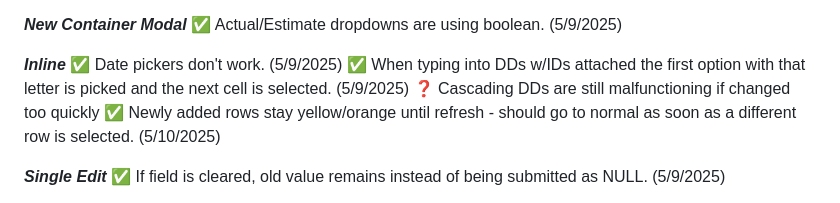
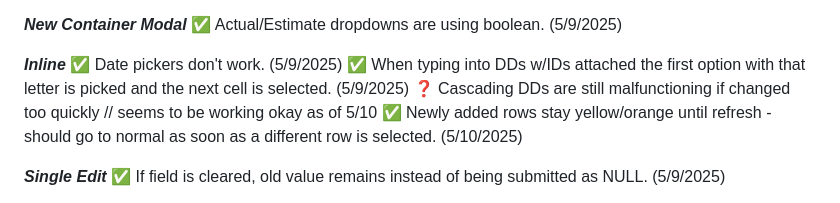
Before and after one commit to caseyquintin/DataEntryAPI, a Markdown page: README.md, the part around the change. GitHub-like rendering.

Commit message:
Update README to reflect the status of cascading dropdowns functionality

```diff
--- a/README.md
+++ b/README.md
@@ -203,7 +203,7 @@ DataEntryAPI
 ***Inline***
 ✅ Date pickers don't work. (5/9/2025)
 ✅ When typing into DDs w/IDs attached the first option with that letter is picked and the next cell is selected. (5/9/2025)
-❓ Cascading DDs are still malfunctioning if changed too quickly
+❓ Cascading DDs are still malfunctioning if changed too quickly // seems to be working okay as of 5/10
 ✅ Newly added rows stay yellow/orange until refresh - should go to normal as soon as a different row is selected. (5/10/2025)
 
 ***Single Edit***
```
